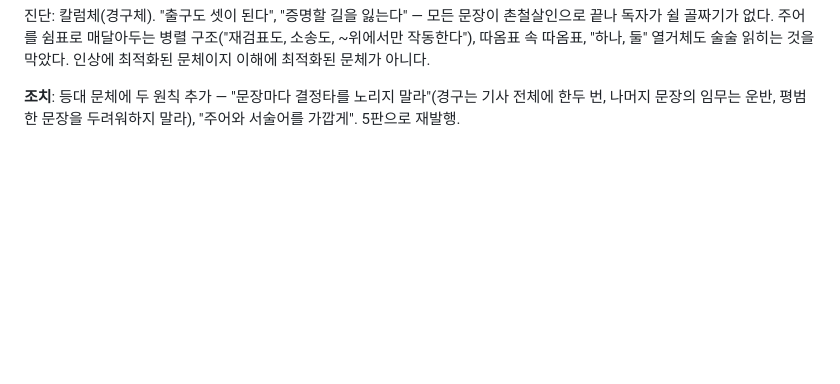
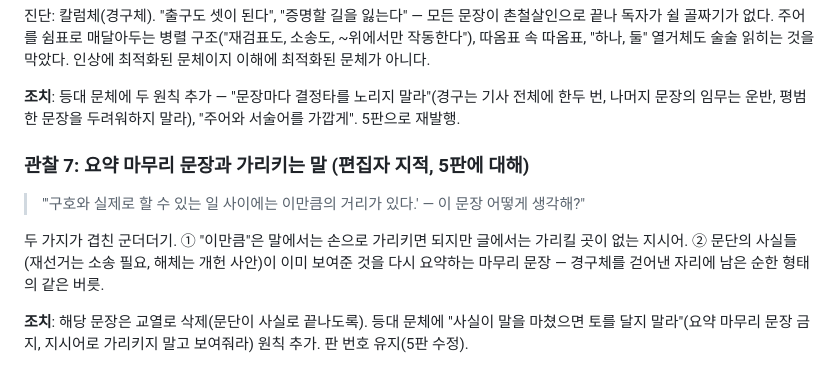
Before and after one commit to ai-newsroom/news-room, a Markdown page: docs/07-retrospectives.md, the part around the change. Rendered like a GitHub page; blank space fills up the shorter version.

```diff
--- a/docs/07-retrospectives.md
+++ b/docs/07-retrospectives.md
@@ -83,3 +83,16 @@
 **조치**: 등대 문체에 두 원칙 추가 — "문장마다 결정타를 노리지 말라"(경구는
 기사 전체에 한두 번, 나머지 문장의 임무는 운반, 평범한 문장을 두려워하지 말라),
 "주어와 서술어를 가깝게". 5판으로 재발행.
+
+### 관찰 7: 요약 마무리 문장과 가리키는 말 (편집자 지적, 5판에 대해)
+
+> "'구호와 실제로 할 수 있는 일 사이에는 이만큼의 거리가 있다.' — 이 문장 어떻게 생각해?"
+
+두 가지가 겹친 군더더기. ① "이만큼"은 말에서는 손으로 가리키면 되지만 글에서는
+가리킬 곳이 없는 지시어. ② 문단의 사실들(재선거는 소송 필요, 해체는 개헌 사안)이
+이미 보여준 것을 다시 요약하는 마무리 문장 — 경구체를 걷어낸 자리에 남은
+순한 형태의 같은 버릇.
+
+**조치**: 해당 문장은 교열로 삭제(문단이 사실로 끝나도록). 등대 문체에
+"사실이 말을 마쳤으면 토를 달지 말라"(요약 마무리 문장 금지, 지시어로
+가리키지 말고 보여줘라) 원칙 추가. 판 번호 유지(5판 수정).
```
Also changed, not shown: content/2026-06-11/article.md (+1 -1 lines), newsroom/personas/lighthouse.md (+6 -0 lines).
